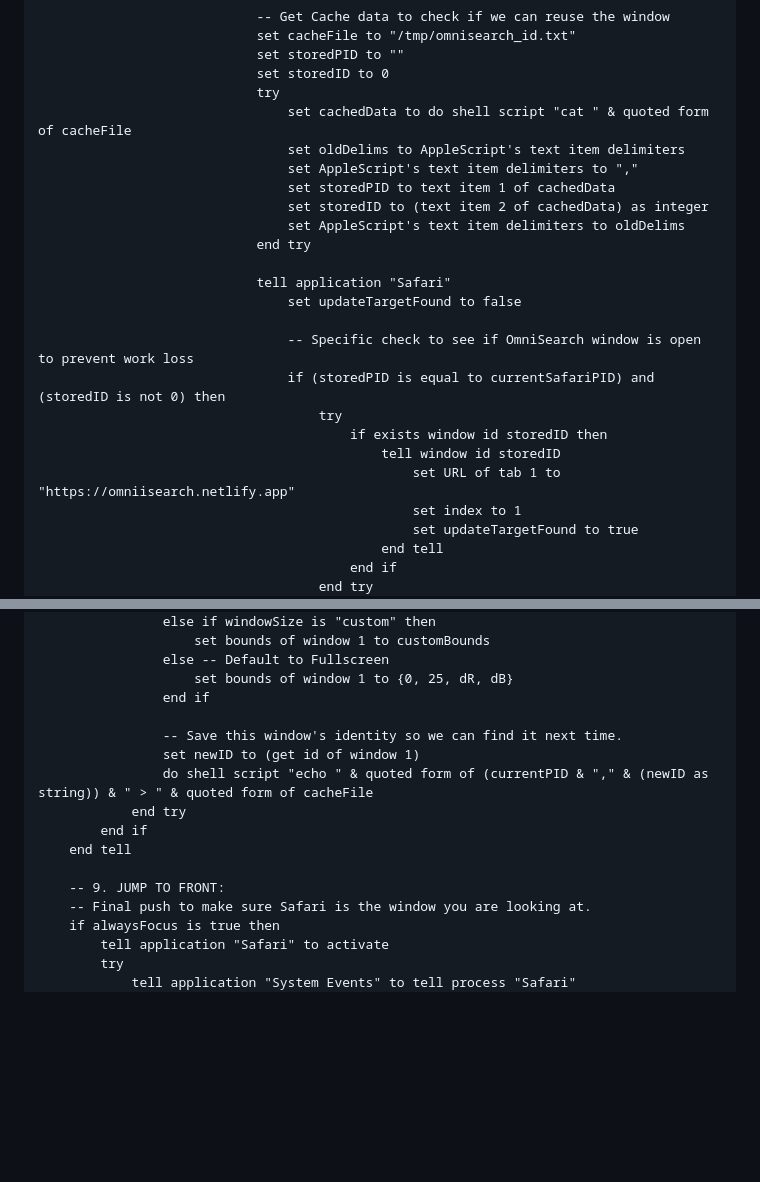
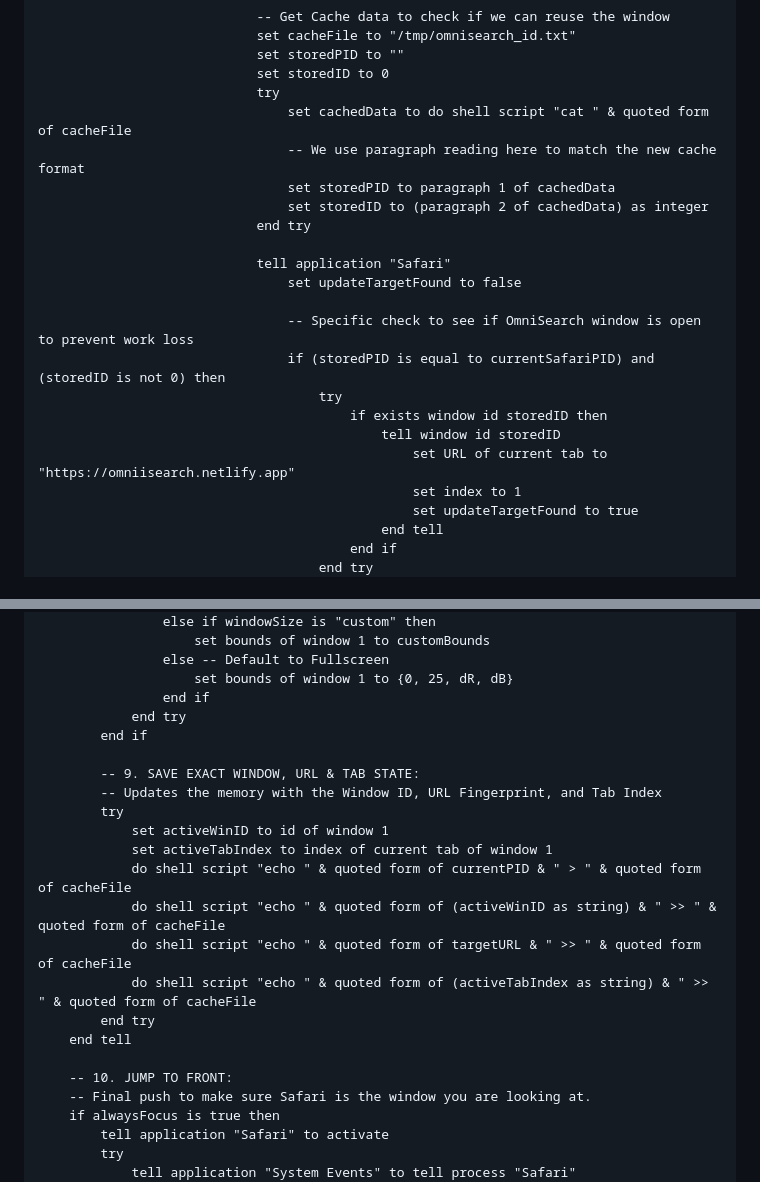
Before and after one commit to arunofhyd/OmniSearch, a Markdown page: omnisearch_native_with_updater.md, 2 parts joined by grey strips. Rendered like a GitHub page; blank space fills up the shorter version.

```diff
--- a/omnisearch_native_with_updater.md
+++ b/omnisearch_native_with_updater.md
@@ -98,11 +98,9 @@ on run {input, parameters}
 							set storedID to 0
 							try
 								set cachedData to do shell script "cat " & quoted form of cacheFile
-								set oldDelims to AppleScript's text item delimiters
-								set AppleScript's text item delimiters to ","
-								set storedPID to text item 1 of cachedData
-								set storedID to (text item 2 of cachedData) as integer
-								set AppleScript's text item delimiters to oldDelims
+								-- We use paragraph reading here to match the new cache format
+								set storedPID to paragraph 1 of cachedData
+								set storedID to (paragraph 2 of cachedData) as integer
 							end try
 
 							tell application "Safari"
@@ -113,7 +111,7 @@ on run {input, parameters}
 									try
 										if exists window id storedID then
 											tell window id storedID
-												set URL of tab 1 to "https://omniisearch.netlify.app"
+												set URL of current tab to "https://omniisearch.netlify.app"
 												set index to 1
 												set updateTargetFound to true
 											end tell
@@ -251,15 +289,22 @@ on run {input, parameters}
 				else -- Default to Fullscreen
 					set bounds of window 1 to {0, 25, dR, dB}
 				end if
-
-				-- Save this window's identity so we can find it next time.
-				set newID to (get id of window 1)
-				do shell script "echo " & quoted form of (currentPID & "," & (newID as string)) & " > " & quoted form of cacheFile
 			end try
 		end if
+
+		-- 9. SAVE EXACT WINDOW, URL & TAB STATE:
+		-- Updates the memory with the Window ID, URL Fingerprint, and Tab Index
+		try
+			set activeWinID to id of window 1
+			set activeTabIndex to index of current tab of window 1
+			do shell script "echo " & quoted form of currentPID & " > " & quoted form of cacheFile
+			do shell script "echo " & quoted form of (activeWinID as string) & " >> " & quoted form of cacheFile
+			do shell script "echo " & quoted form of targetURL & " >> " & quoted form of cacheFile
+			do shell script "echo " & quoted form of (activeTabIndex as string) & " >> " & quoted form of cacheFile
+		end try
 	end tell
 
-	-- 9. JUMP TO FRONT:
+	-- 10. JUMP TO FRONT:
 	-- Final push to make sure Safari is the window you are looking at.
 	if alwaysFocus is true then
 		tell application "Safari" to activate
```
Also changed, not shown: other parts of omnisearch_native_with_updater.md (+50 -10 lines).
